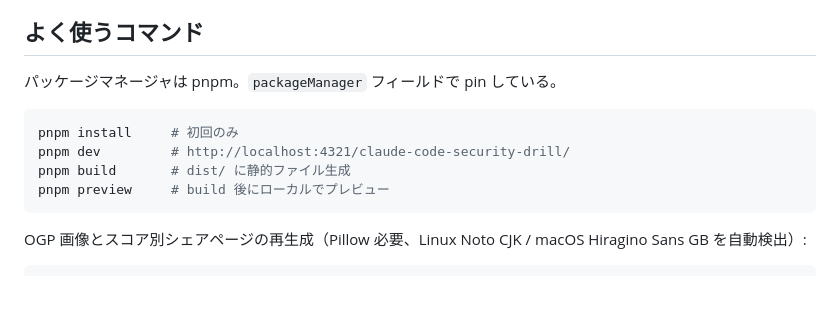
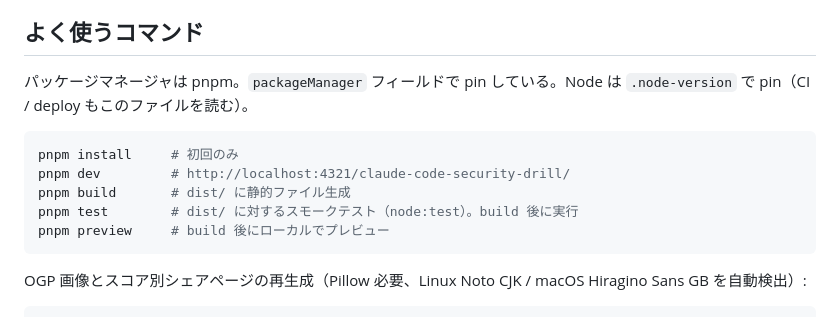
Before and after one commit to tokku5552/claude-code-security-drill, a Markdown page: CLAUDE.md, the part around the change. GitHub-like rendering; blank space fills up the shorter version.

Commit message:
Document .node-version and pnpm test in CLAUDE.md
Co-Authored-By: Claude Opus 5.5 <noreply@anthropic.com>

````diff
--- a/CLAUDE.md
+++ b/CLAUDE.md
@@ -8,12 +8,13 @@ Claude Code に関するセキュリティ・クイズ（全10問）を提供す
 
 ## よく使うコマンド
 
-パッケージマネージャは pnpm。`packageManager` フィールドで pin している。
+パッケージマネージャは pnpm。`packageManager` フィールドで pin している。Node は `.node-version` で pin（CI / deploy もこのファイルを読む）。
 
 ```sh
 pnpm install     # 初回のみ
 pnpm dev         # http://localhost:4321/claude-code-security-drill/
 pnpm build       # dist/ に静的ファイル生成
+pnpm test        # dist/ に対するスモークテスト（node:test）。build 後に実行
 pnpm preview     # build 後にローカルでプレビュー
 ```
 
````
